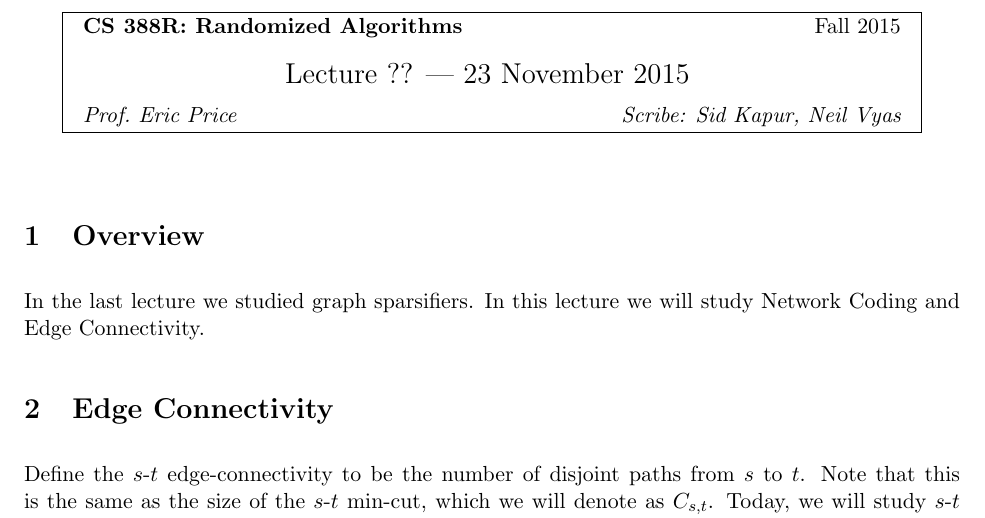
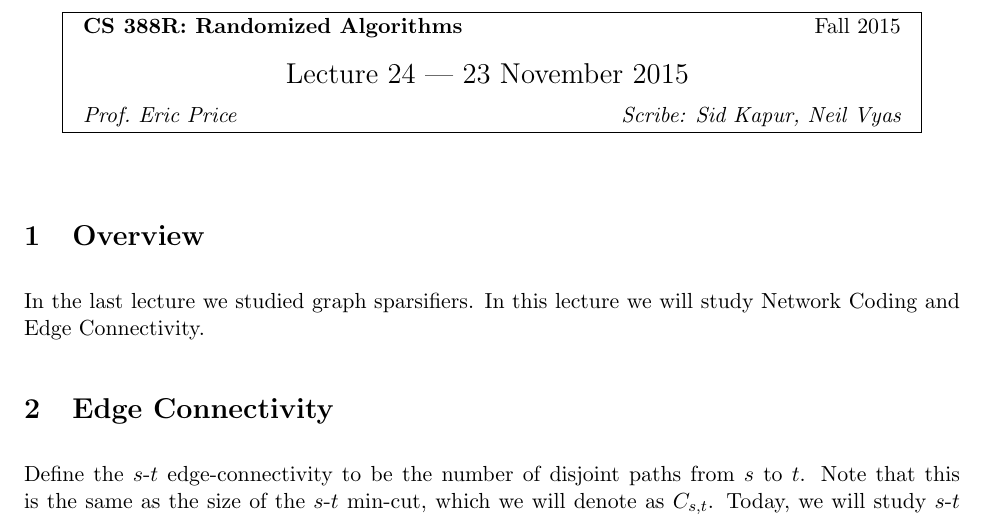
Before and after one commit to neilvyas/randomized_notes, a LaTeX document (randomized-notes.tex): part of page 1 of 4, cut so that both start at the same text. Compiled offline with pdfLaTeX.

Commit message:
Update lecture number

```diff
--- a/randomized-notes.tex
+++ b/randomized-notes.tex
@@ -75,7 +75,7 @@
 
 \begin{document}
 
-\lecture{?? --- 23 November 2015}{Fall 2015}{Prof.\ Eric Price}{Sid Kapur, Neil Vyas}
+\lecture{24 --- 23 November 2015}{Fall 2015}{Prof.\ Eric Price}{Sid Kapur, Neil Vyas}
 
 \section{Overview}
 
```
